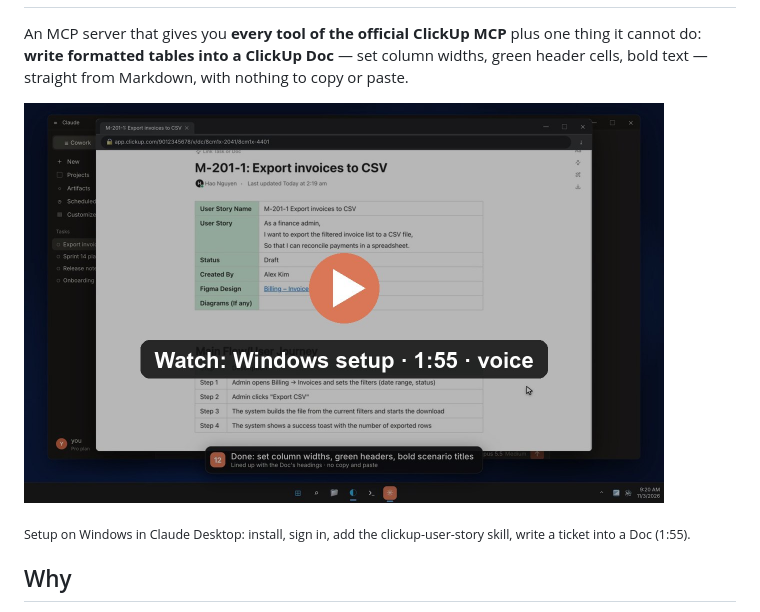
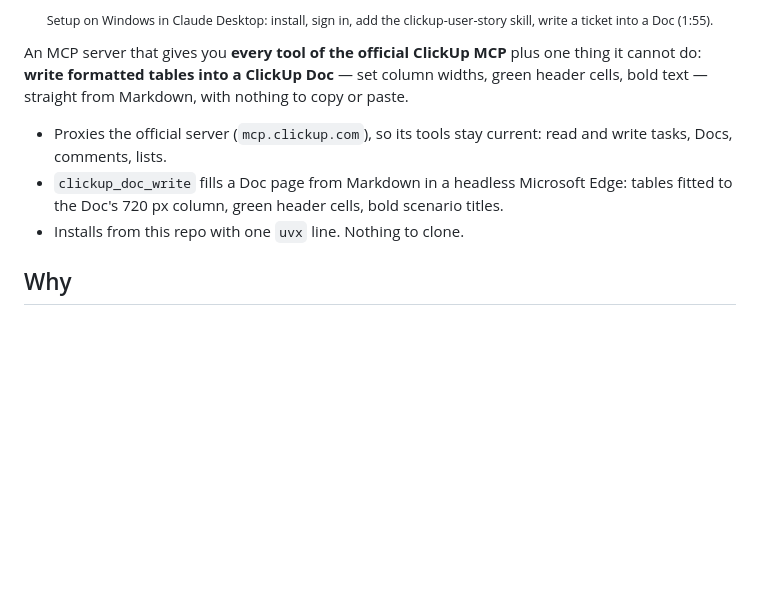
Before and after one commit to haonguyenstech/reclickup-mcp, a Markdown page: README.md, the part around one of its changes. Drawn GitHub-style; blank space fills up the shorter version.

```diff
--- a/README.md
+++ b/README.md
@@ -2,11 +20,14 @@
+<sub>Setup on Windows in Claude Desktop: install, sign in, add the clickup-user-story skill, write a ticket into a Doc (1:55).</sub>
+
+</div>
 
 An MCP server that gives you **every tool of the official ClickUp MCP** plus one thing it cannot do:
 **write formatted tables into a ClickUp Doc** — set column widths, green header cells, bold text —
 straight from Markdown, with nothing to copy or paste.
 
-<a href="https://pub-ad81218f6d26484ab3b7b9f714c38911.r2.dev/videos/reclickup-mcp-windows-setup.mp4"><img src=".github/assets/reclickup-mcp-windows-setup.jpg" alt="Play the Windows setup video" width="640"></a>
-
-<sub>Setup on Windows in Claude Desktop: install, sign in, add the clickup-user-story skill, write a ticket into a Doc (1:55).</sub>
+- Proxies the official server (`mcp.clickup.com`), so its tools stay current: read and write tasks, Docs, comments, lists.
+- `clickup_doc_write` fills a Doc page from Markdown in a headless Microsoft Edge: tables fitted to the Doc's 720 px column, green header cells, bold scenario titles.
+- Installs from this repo with one `uvx` line. Nothing to clone.
 
 ## Why
 
```
Also changed, not shown: other parts of README.md (+18 -0 lines), .github/assets/icon.png (added), 1 other file.
